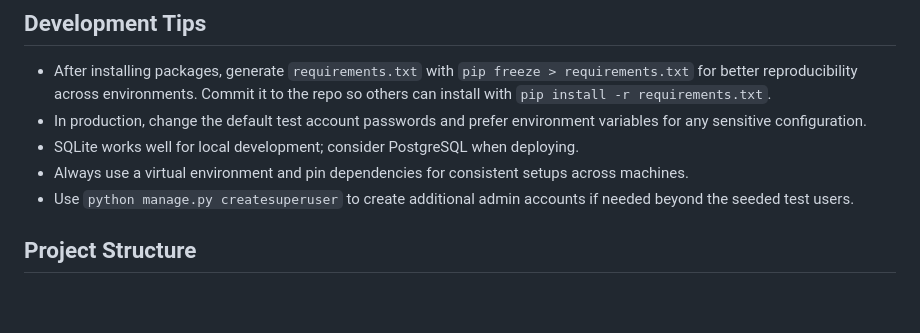
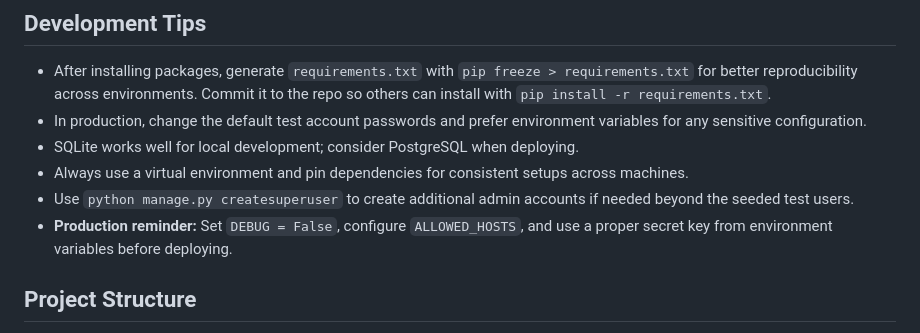
Before and after one commit to Prem-Yelwande/hotel_booking_system, a Markdown page: README.md, the part around the change. GitHub-like rendering; blank space fills up the shorter version.

Commit message:
docs: add production deployment reminder in README

```diff
--- a/README.md
+++ b/README.md
@@ -99,6 +99,7 @@ After running `seed_data.py`, you can test the application using:
 - SQLite works well for local development; consider PostgreSQL when deploying.
 - Always use a virtual environment and pin dependencies for consistent setups across machines.
 - Use `python manage.py createsuperuser` to create additional admin accounts if needed beyond the seeded test users.
+- **Production reminder:** Set `DEBUG = False`, configure `ALLOWED_HOSTS`, and use a proper secret key from environment variables before deploying.
 
 ## Project Structure
 
```
